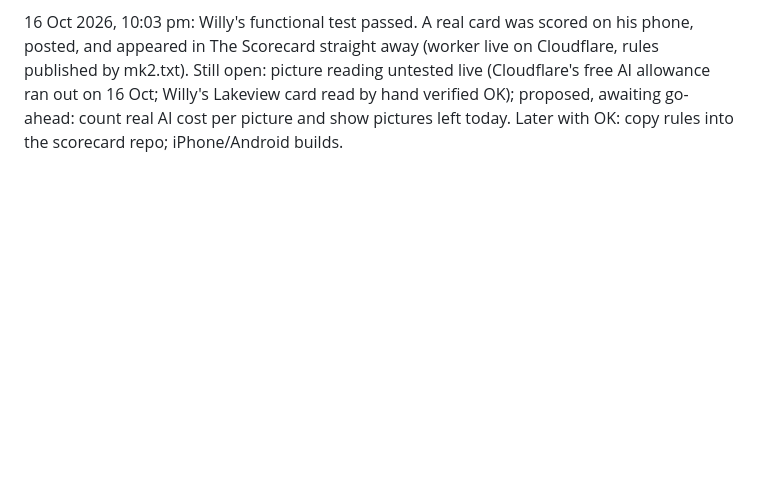
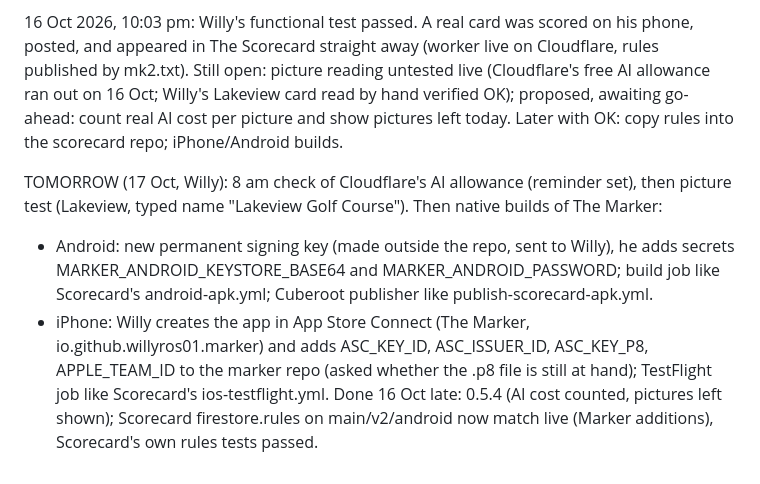
Before and after one commit to willyros01/marker, a Markdown page: HANDOFF.md, the part around the change. GitHub-like rendering; blank space fills up the shorter version.

Commit message:
Handoff: plan for 17 Oct
Co-Authored-By: Claude Opus 5.5 <noreply@anthropic.com>
Claude-Session: https://claude.ai/code/session_01WNUs9RfBNQvpPzR86tDMoG

```diff
--- a/HANDOFF.md
+++ b/HANDOFF.md
@@ -44,3 +44,14 @@ and appeared in The Scorecard straight away (worker live on Cloudflare, rules pu
 Still open: picture reading untested live (Cloudflare's free AI allowance ran out on 16 Oct; Willy's
 Lakeview card read by hand verified OK); proposed, awaiting go-ahead: count real AI cost per picture
 and show pictures left today. Later with OK: copy rules into the scorecard repo; iPhone/Android builds.
+
+TOMORROW (17 Oct, Willy): 8 am check of Cloudflare's AI allowance (reminder set), then picture
+test (Lakeview, typed name "Lakeview Golf Course"). Then native builds of The Marker:
+- Android: new permanent signing key (made outside the repo, sent to Willy), he adds secrets
+  MARKER_ANDROID_KEYSTORE_BASE64 and MARKER_ANDROID_PASSWORD; build job like Scorecard's
+  android-apk.yml; Cuberoot publisher like publish-scorecard-apk.yml.
+- iPhone: Willy creates the app in App Store Connect (The Marker, io.github.willyros01.marker)
+  and adds ASC_KEY_ID, ASC_ISSUER_ID, ASC_KEY_P8, APPLE_TEAM_ID to the marker repo (asked
+  whether the .p8 file is still at hand); TestFlight job like Scorecard's ios-testflight.yml.
+Done 16 Oct late: 0.5.4 (AI cost counted, pictures left shown); Scorecard firestore.rules on
+main/v2/android now match live (Marker additions), Scorecard's own rules tests passed.
```
